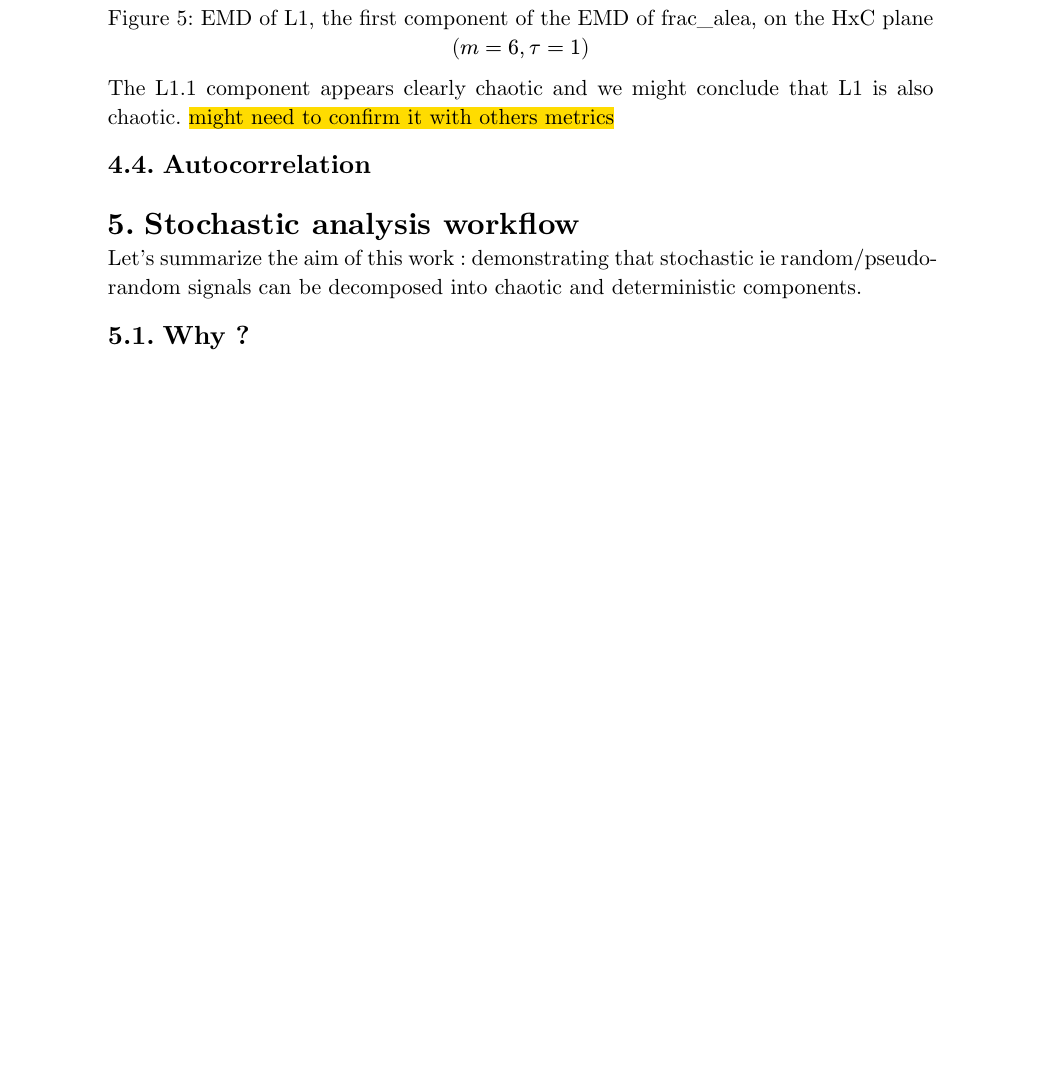
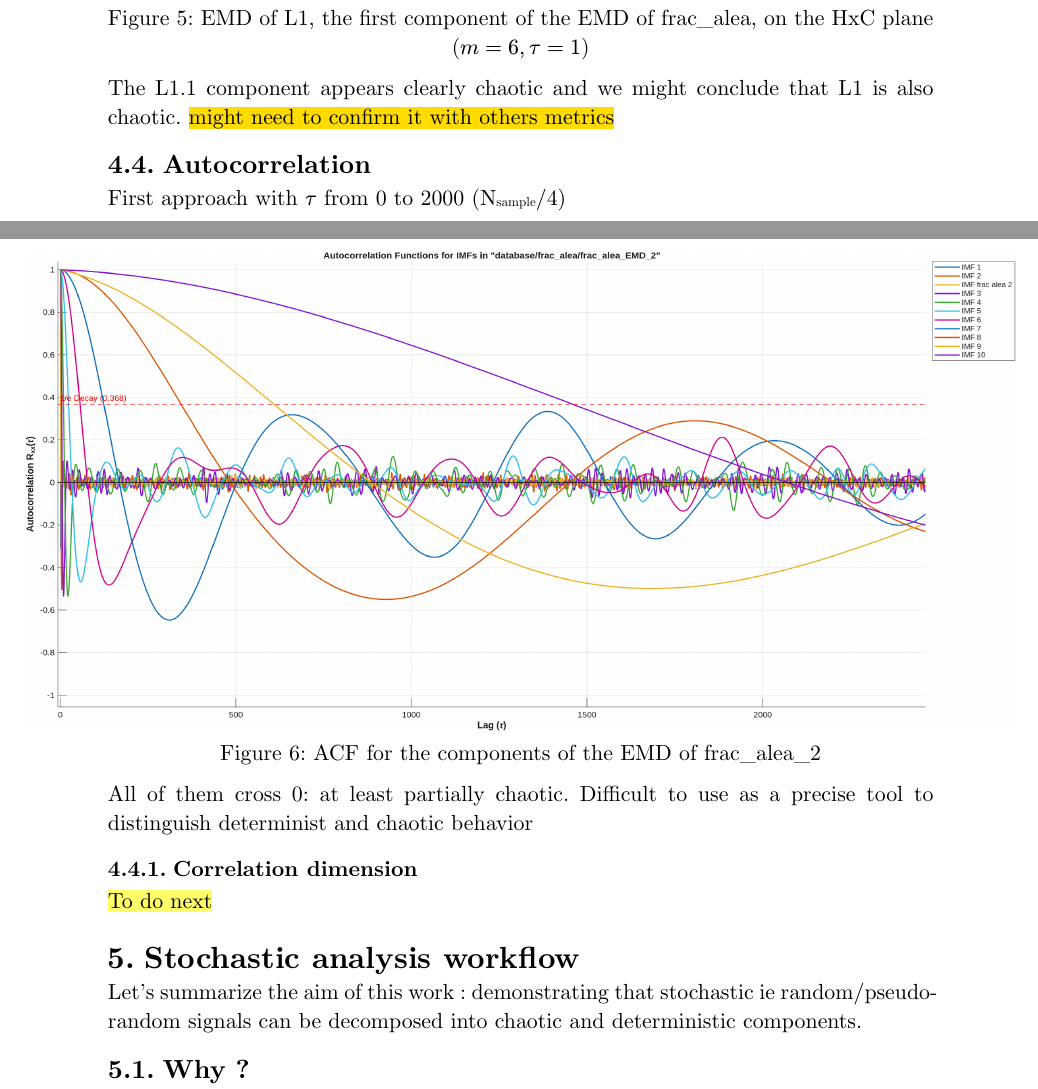
Before and after one commit to Gaspard-coder/chaos_from_noise, a Typst document (report/chaos_random_overview.typ): part of page 8 of 9 before the commit and two parts of pages 8 and 9 of 10 after it, the two joined at a grey line, cut so that both start at the same text, the shorter picture padded with empty space. Compiled offline with Typst 0.15.

Commit message:
autocorrelation characterization of EMD components

```diff
--- a/report/chaos_random_overview.typ
+++ b/report/chaos_random_overview.typ
@@ -242,6 +242,16 @@ The L1.1 component appears clearly chaotic and we might conclude that L1 is also
 
 == Autocorrelation
 
+First approach with $tau$ from 0 to 2000 (N#sub[sample]/4)
+#figure(
+  image("figures/autocorrelation_frac_alea_EMD_2.png",width: 120%),
+  caption: [ACF for the components of the EMD of frac_alea_2]
+)
+All of them cross 0: at least partially chaotic. Difficult to use as a precise tool to distinguish determinist and chaotic behavior
+
+=== Correlation dimension
+#highlight[To do next]
+
 
 = Stochastic analysis workflow
 Let's summarize the aim of this work : demonstrating that stochastic ie random/pseudo-random signals can be decomposed into chaotic and deterministic components.
```
Also changed, not shown: figures/autocorrelation_frac_alea_EMD_2.png (added), report/figures/autocorrelation_frac_alea_EMD_2.png (added), report/chaos_random_overview.typ (1 more changed lines), 1 other file.
